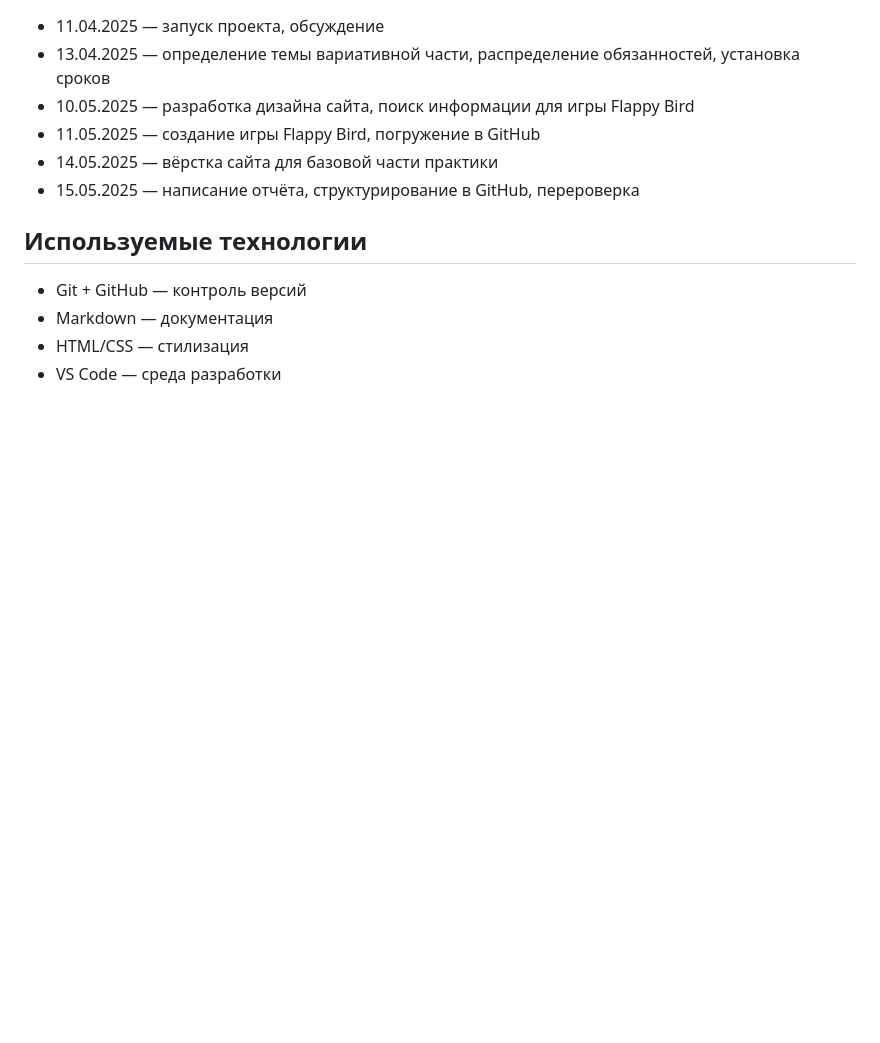
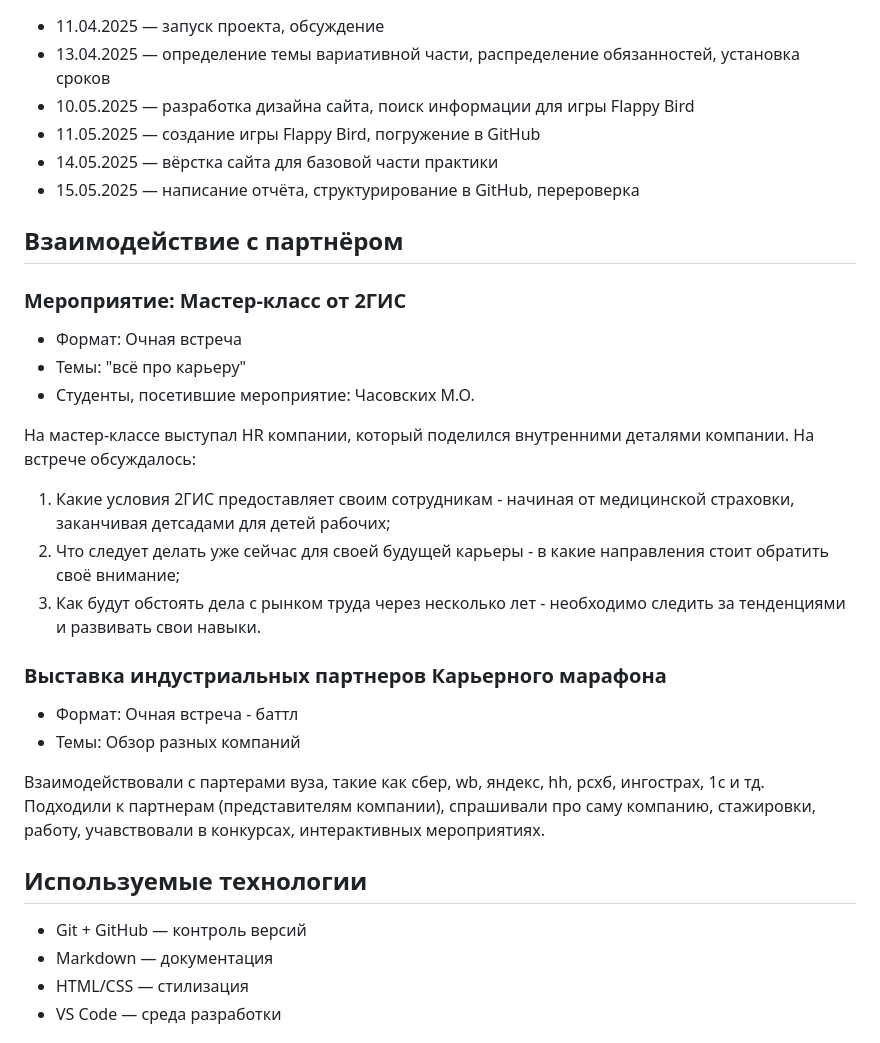
Before and after one commit to assaup/practice-2025, a Markdown page: docs/base_part.md, the part around the change. Rendered like a GitHub page; blank space fills up the shorter version.

```diff
--- a/docs/base_part.md
+++ b/docs/base_part.md
@@ -94,6 +94,25 @@ site/
 - 14.05.2025 — вёрстка сайта для базовой части практики
 - 15.05.2025 — написание отчёта, структурирование в GitHub, перероверка
 
+## Взаимодействие с партнёром
+
+### Мероприятие: Мастер-класс от 2ГИС
+- Формат: Очная встреча
+- Темы: "всё про карьеру"
+- Студенты, посетившие мероприятие: Часовских М.О.
+
+На мастер-классе выступал HR компании, который поделился внутренними деталями компании.
+На встрече обсуждалось:
+1) Какие условия 2ГИС предоставляет своим сотрудникам - начиная от медицинской страховки, заканчивая детсадами для детей рабочих;
+2) Что следует делать уже сейчас для своей будущей карьеры - в какие направления стоит обратить своё внимание;
+3) Как будут обстоять дела с рынком труда через несколько лет - необходимо следить за тенденциями и развивать свои навыки.
+
+### Выставка индустриальных партнеров Карьерного марафона
+- Формат: Очная встреча - баттл
+- Темы: Обзор разных компаний
+
+Взаимодействовали с партерами вуза, такие как сбер, wb, яндекс, hh, рсхб, ингострах, 1с и тд. Подходили к партнерам (представителям компании), спрашивали про саму компанию, стажировки, работу, учавствовали в конкурсах, интерактивных мероприятиях.
+
 ## Используемые технологии
 
 - Git + GitHub — контроль версий
```
